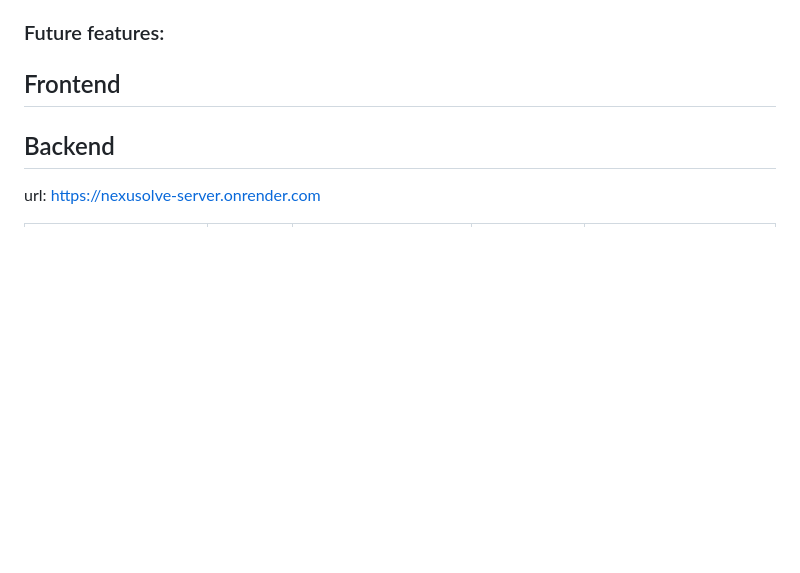
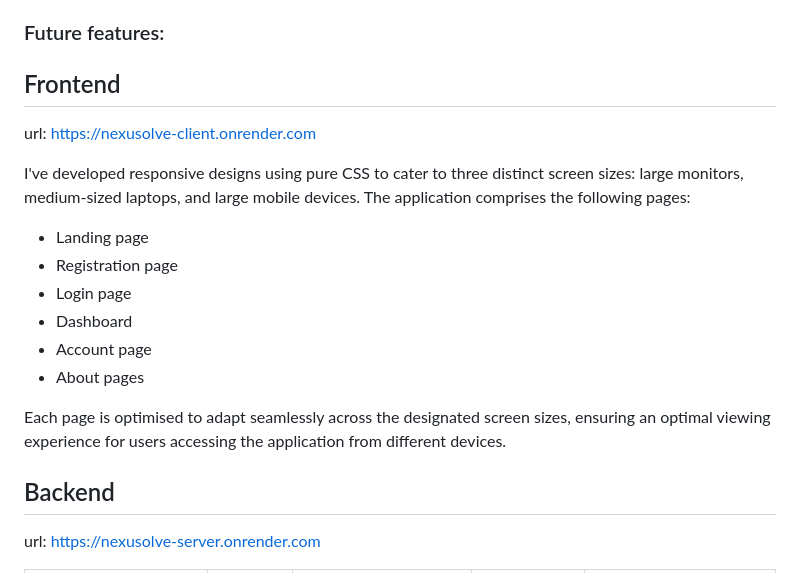
Before and after one commit to RahmaA278/NexuSolve, a Markdown page: README.md, the part around the change. Drawn GitHub-style; blank space fills up the shorter version.

```diff
--- a/README.md
+++ b/README.md
@@ -21,7 +21,17 @@ Expanding on the previous project, I wanted to focus on user authentication usin
 ### Future features:
 
 ## Frontend
+url: https://nexusolve-client.onrender.com
 
+I've developed responsive designs using pure CSS to cater to three distinct screen sizes: large monitors, medium-sized laptops, and large mobile devices. The application comprises the following pages:
+  - Landing page
+  - Registration page
+  - Login page
+  - Dashboard
+  - Account page
+  - About pages
+
+Each page is optimised to adapt seamlessly across the designated screen sizes, ensuring an optimal viewing experience for users accessing the application from different devices.
 
 ## Backend
 url: https://nexusolve-server.onrender.com
```
